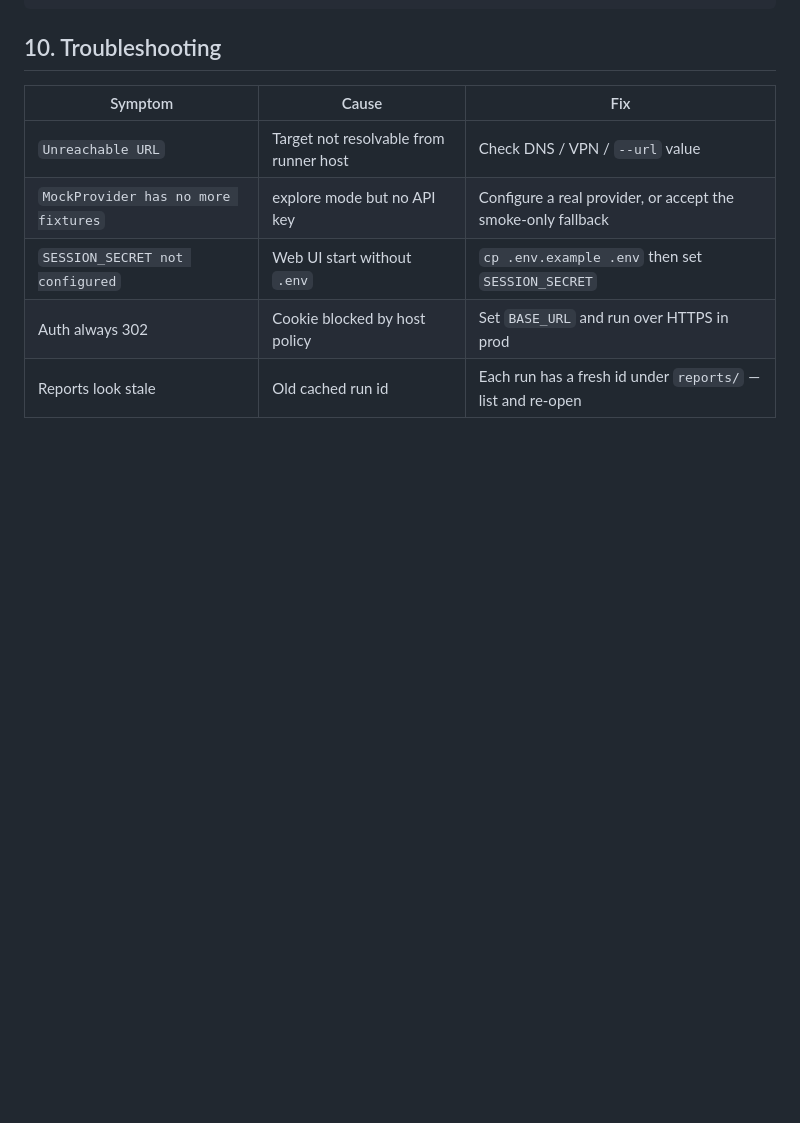
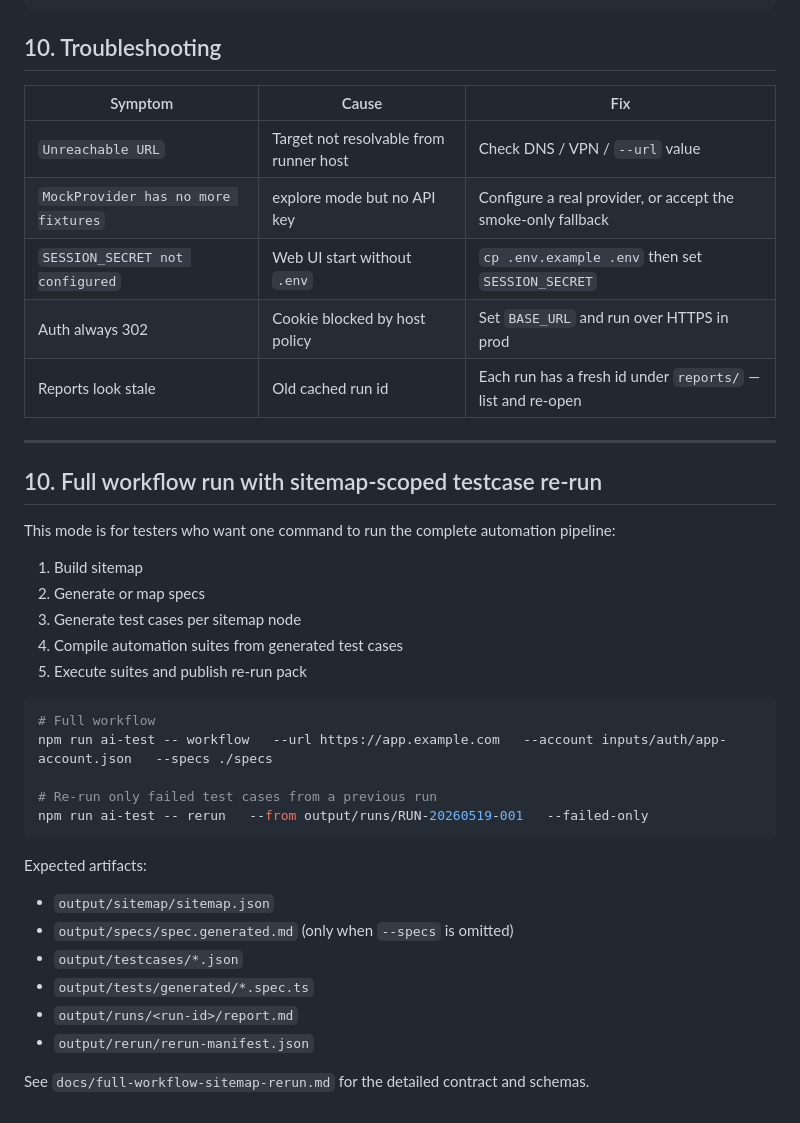
Before and after one commit to sangvvan/ai-automation-framework, a Markdown page: docs/user-guide.md, the part around the change. Drawn GitHub-style; blank space fills up the shorter version.

Commit message:
docs(workflow): define sitemap-driven full run and rerun artifacts

````diff
--- a/docs/user-guide.md
+++ b/docs/user-guide.md
@@ -244,3 +244,36 @@ npm run ai-test -- baselines accept --run-id R-…
 | `SESSION_SECRET not configured` | Web UI start without `.env` | `cp .env.example .env` then set `SESSION_SECRET` |
 | Auth always 302 | Cookie blocked by host policy | Set `BASE_URL` and run over HTTPS in prod |
 | Reports look stale | Old cached run id | Each run has a fresh id under `reports/` — list and re-open |
+
+---
+
+
+## 10. Full workflow run with sitemap-scoped testcase re-run
+
+This mode is for testers who want one command to run the complete automation
+pipeline:
+
+1. Build sitemap
+2. Generate or map specs
+3. Generate test cases per sitemap node
+4. Compile automation suites from generated test cases
+5. Execute suites and publish re-run pack
+
+```bash
+# Full workflow
+npm run ai-test -- workflow   --url https://app.example.com   --account inputs/auth/app-account.json   --specs ./specs
+
+# Re-run only failed test cases from a previous run
+npm run ai-test -- rerun   --from output/runs/RUN-20260519-001   --failed-only
+```
+
+Expected artifacts:
+- `output/sitemap/sitemap.json`
+- `output/specs/spec.generated.md` (only when `--specs` is omitted)
+- `output/testcases/*.json`
+- `output/tests/generated/*.spec.ts`
+- `output/runs/<run-id>/report.md`
+- `output/rerun/rerun-manifest.json`
+
+See `docs/full-workflow-sitemap-rerun.md` for the detailed contract and
+schemas.
````
Also changed, not shown: docs/full-workflow-sitemap-rerun.md (added, +160 -0 lines).
